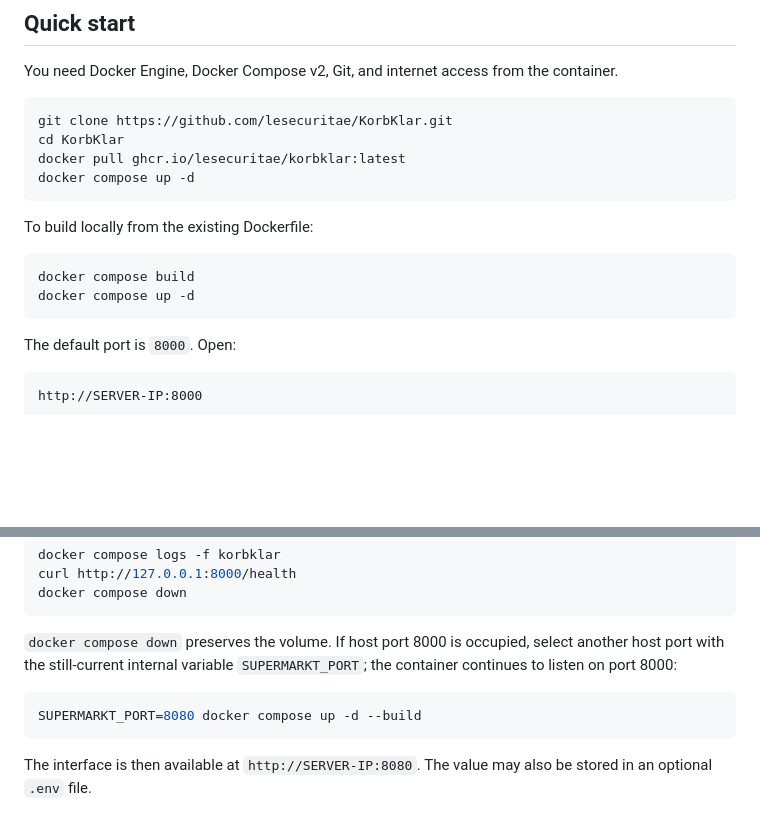
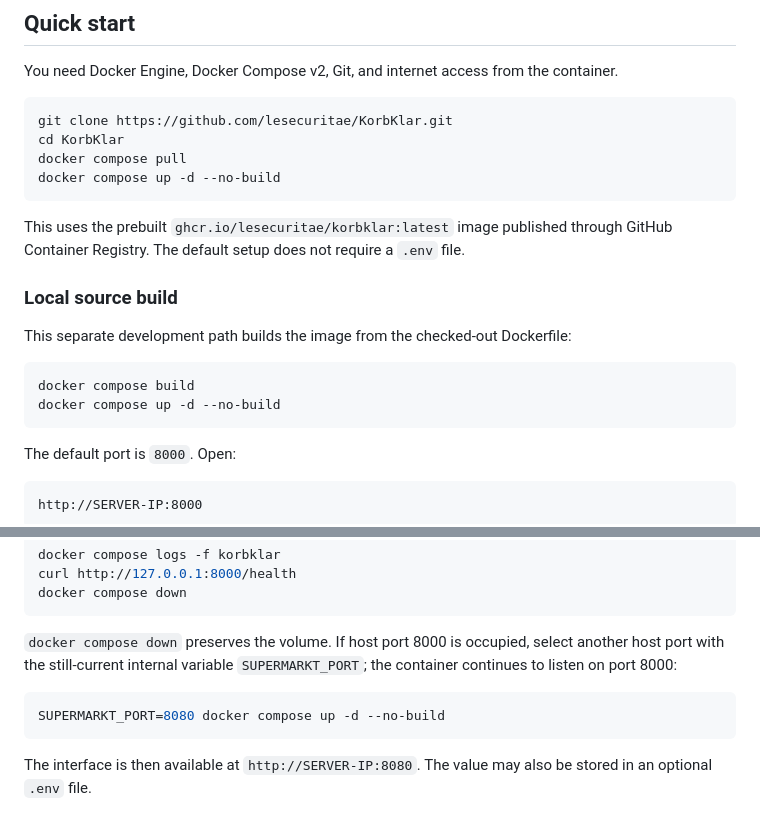
Before and after one commit to DerSeb90/KorbKlar, a Markdown page: README.en.md, 2 parts joined by grey strips. Drawn GitHub-style; blank space fills up the shorter version.

````diff
--- a/README.en.md
+++ b/README.en.md
@@ -23,15 +23,19 @@ You need Docker Engine, Docker Compose v2, Git, and internet access from the con
 ```bash
 git clone https://github.com/lesecuritae/KorbKlar.git
 cd KorbKlar
-docker pull ghcr.io/lesecuritae/korbklar:latest
-docker compose up -d
+docker compose pull
+docker compose up -d --no-build
 ```
 
-To build locally from the existing Dockerfile:
+This uses the prebuilt `ghcr.io/lesecuritae/korbklar:latest` image published through GitHub Container Registry. The default setup does not require a `.env` file.
+
+### Local source build
+
+This separate development path builds the image from the checked-out Dockerfile:
 
 ```bash
 docker compose build
-docker compose up -d
+docker compose up -d --no-build
 ```
 
 The default port is `8000`. Open:
@@ -55,7 +59,7 @@ docker compose down
 `docker compose down` preserves the volume. If host port 8000 is occupied, select another host port with the still-current internal variable `SUPERMARKT_PORT`; the container continues to listen on port 8000:
 
 ```bash
-SUPERMARKT_PORT=8080 docker compose up -d --build
+SUPERMARKT_PORT=8080 docker compose up -d --no-build
 ```
 
 The interface is then available at `http://SERVER-IP:8080`. The value may also be stored in an optional `.env` file.
````
Also changed, not shown: README.de.md (+9 -5 lines).
